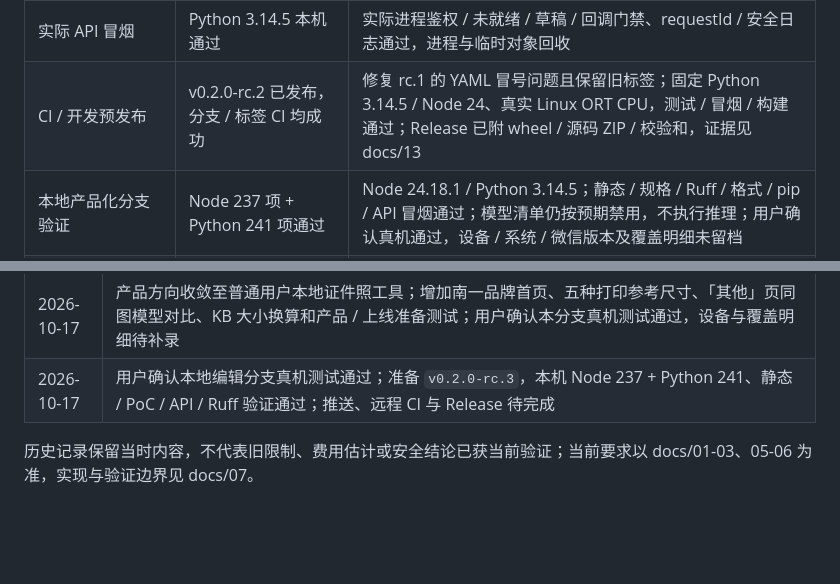
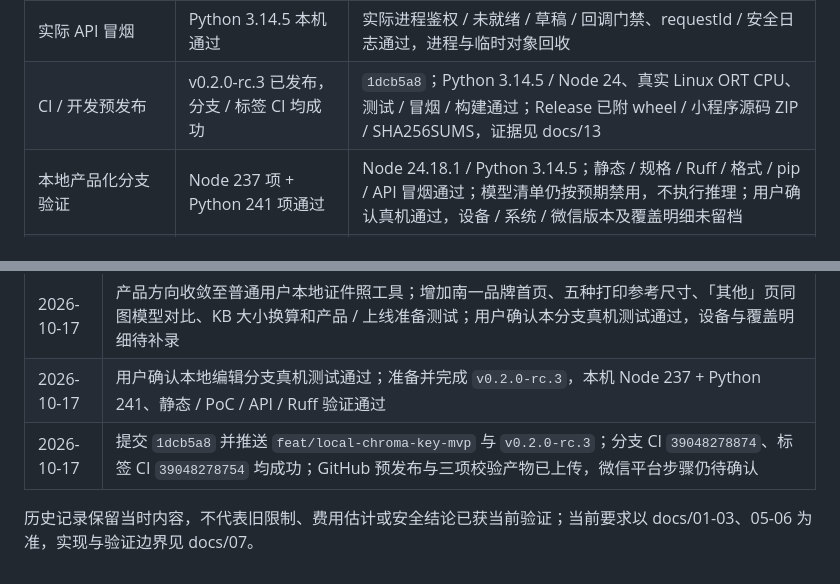
Before and after one commit to lihefengbj/nanyiphoto, a Markdown page: docs/04-当前进度.md, 2 parts joined by grey strips. Rendered like a GitHub page; blank space fills up the shorter version.

```diff
--- a/docs/04-当前进度.md
+++ b/docs/04-当前进度.md
@@ -39,7 +39,7 @@
 | 安全日志 / 请求关联 | 已实现并本地验证 | JSON 轮转、请求 ID、脱敏任务关联、小程序默认关闭的有界缓存；非云端日志 / 告警方案 |
 | Python 3.14.5 / 工程检查 | 本机验证通过 | 基础包版本不变；发布批次 214 项 Node + 241 项 Python = 455 项；全量 / Ruff / pip / 静态 / 草稿 / API 冒烟通过，后端 wheel 本机构建成功；shell Node 23.6.0，项目 / CI Node24 不变 |
 | 实际 API 冒烟 | Python 3.14.5 本机通过 | 实际进程鉴权 / 未就绪 / 草稿 / 回调门禁、requestId / 安全日志通过，进程与临时对象回收 |
-| CI / 开发预发布 | v0.2.0-rc.2 已发布，分支 / 标签 CI 均成功 | 修复 rc.1 的 YAML 冒号问题且保留旧标签；固定 Python 3.14.5 / Node 24、真实 Linux ORT CPU，测试 / 冒烟 / 构建通过；Release 已附 wheel / 源码 ZIP / 校验和，证据见 docs/13 |
+| CI / 开发预发布 | v0.2.0-rc.3 已发布，分支 / 标签 CI 均成功 | `1dcb5a8`；Python 3.14.5 / Node 24、真实 Linux ORT CPU、测试 / 冒烟 / 构建通过；Release 已附 wheel / 小程序源码 ZIP / SHA256SUMS，证据见 docs/13 |
 | 本地产品化分支验证 | Node 237 项 + Python 241 项通过 | Node 24.18.1 / Python 3.14.5；静态 / 规格 / Ruff / 格式 / pip / API 冒烟通过；模型清单仍按预期禁用，不执行推理；用户确认真机通过，设备 / 系统 / 微信版本及覆盖明细未留档 |
 | 真正云端链路 | 未集成 / 部署 | 无正式审核、COS、共享数据库或部署镜像；GitHub Release 不解除生产门禁 |
 | 微信提审 / 正式上架 | 未执行 | 账号主体 / 类目 / 隐私后台、真机矩阵、公众平台资料与审核均需单独完成 |
@@ -139,6 +139,7 @@
 | 2026-10-17 | 首发目标调整为本地换底编辑；创建 `feat/local-chroma-key-mvp`，增加取样、边缘连通抠除、容差 / 修边和本地换底；Node 231 + Python 241 通过 |
 | 2026-10-17 | 提交 77200a6 / ac594ef 并推送；rc.1 首次 CI YAML 解析失败，修复后发布 v0.2.0-rc.2；本地 455 项通过，远程分支 / 标签 CI、Linux ORT CPU、测试及构建成功，Release 已附远程产物 |
 | 2026-10-17 | 产品方向收敛至普通用户本地证件照工具；增加南一品牌首页、五种打印参考尺寸、「其他」页同图模型对比、KB 大小换算和产品 / 上线准备测试；用户确认本分支真机测试通过，设备与覆盖明细待补录 |
-| 2026-10-17 | 用户确认本地编辑分支真机测试通过；准备 `v0.2.0-rc.3`，本机 Node 237 + Python 241、静态 / PoC / API / Ruff 验证通过；推送、远程 CI 与 Release 待完成 |
+| 2026-10-17 | 用户确认本地编辑分支真机测试通过；准备并完成 `v0.2.0-rc.3`，本机 Node 237 + Python 241、静态 / PoC / API / Ruff 验证通过 |
+| 2026-10-17 | 提交 `1dcb5a8` 并推送 `feat/local-chroma-key-mvp` 与 `v0.2.0-rc.3`；分支 CI `39048278874`、标签 CI `39048278754` 均成功；GitHub 预发布与三项校验产物已上传，微信平台步骤仍待确认 |
 
 历史记录保留当时内容，不代表旧限制、费用估计或安全结论已获当前验证；当前要求以 docs/01-03、05-06 为准，实现与验证边界见 docs/07。
```
Also changed, not shown: README.md (+6 -5 lines), docs/13-发布记录.md (+26 -3 lines).
